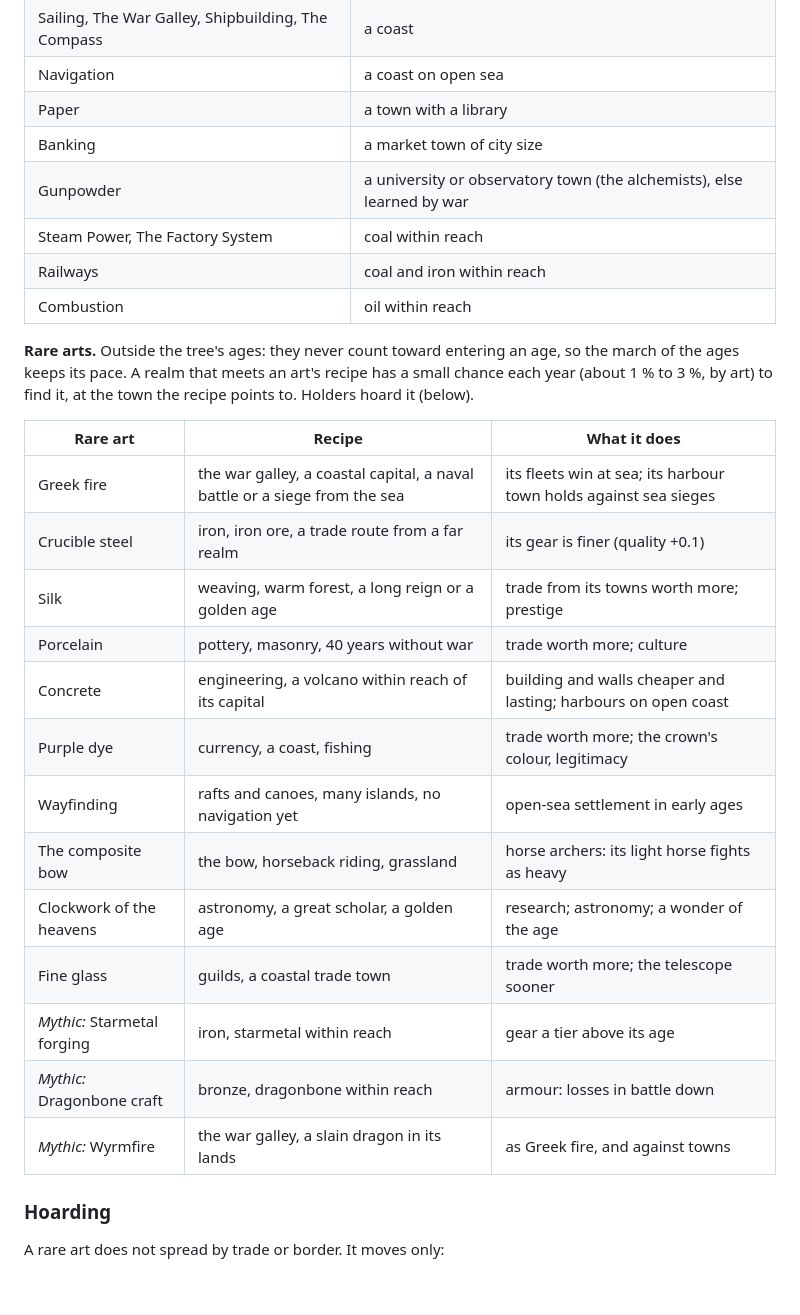
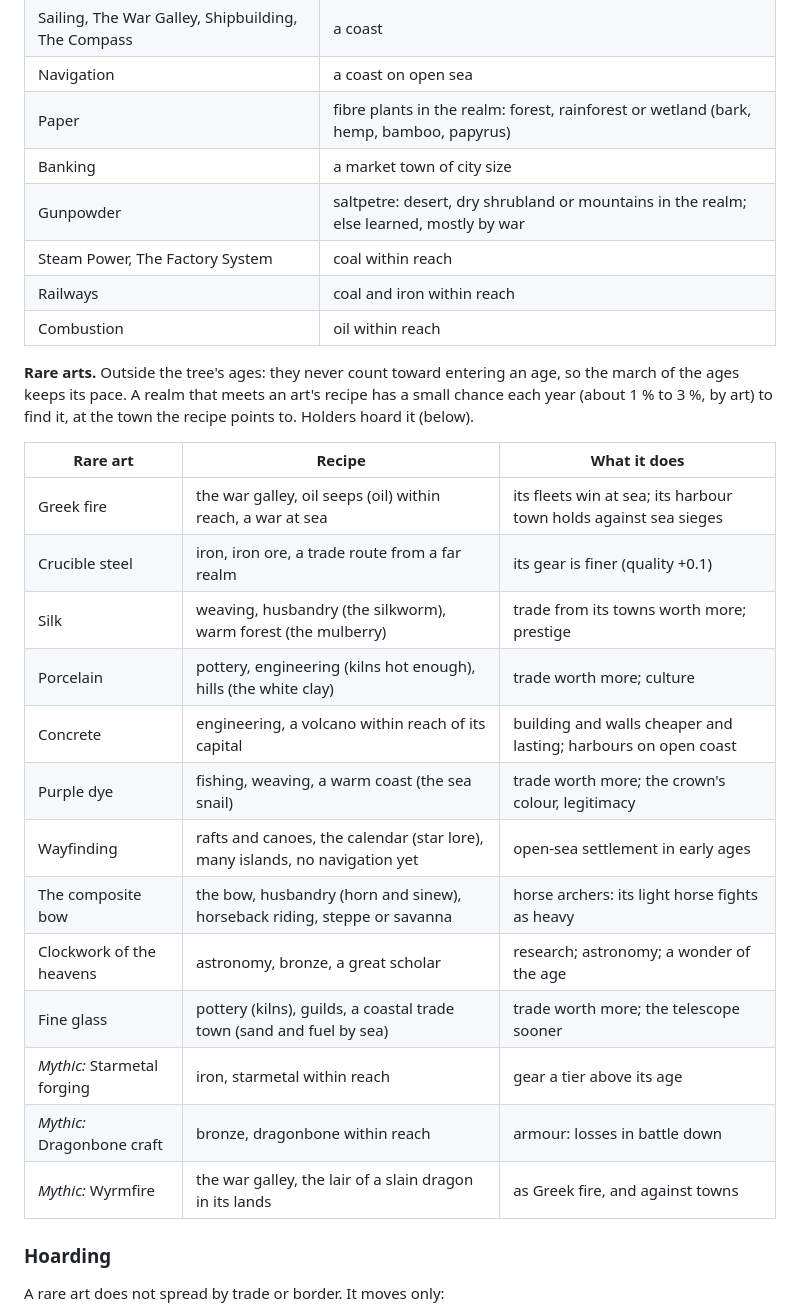
Before and after one commit to MagitekZed/atlas-of-ages, a Markdown page: docs/design/inventions.md, the part around one of its changes. Rendered like a GitHub page; blank space fills up the shorter version.

```diff
--- a/docs/design/inventions.md
+++ b/docs/design/inventions.md
@@ -120,9 +120,9 @@ Age longer. Never a hard block: a world with no tin still reaches the Iron Age,
 | Irrigation, The Water Mill | a river or lake in the realm |
 | Sailing, The War Galley, Shipbuilding, The Compass | a coast |
 | Navigation | a coast on open sea |
-| Paper | a town with a library |
+| Paper | fibre plants in the realm: forest, rainforest or wetland (bark, hemp, bamboo, papyrus) |
 | Banking | a market town of city size |
-| Gunpowder | a university or observatory town (the alchemists), else learned by war |
+| Gunpowder | saltpetre: desert, dry shrubland or mountains in the realm; else learned, mostly by war |
 | Steam Power, The Factory System | coal within reach |
 | Railways | coal and iron within reach |
 | Combustion | oil within reach |
@@ -133,19 +133,19 @@ the ages keeps its pace. A realm that meets an art's recipe has a small chance e
 
 | Rare art | Recipe | What it does |
 | --- | --- | --- |
-| Greek fire | the war galley, a coastal capital, a naval battle or a siege from the sea | its fleets win at sea; its harbour town holds against sea sieges |
+| Greek fire | the war galley, oil seeps (oil) within reach, a war at sea | its fleets win at sea; its harbour town holds against sea sieges |
 | Crucible steel | iron, iron ore, a trade route from a far realm | its gear is finer (quality +0.1) |
-| Silk | weaving, warm forest, a long reign or a golden age | trade from its towns worth more; prestige |
-| Porcelain | pottery, masonry, 40 years without war | trade worth more; culture |
+| Silk | weaving, husbandry (the silkworm), warm forest (the mulberry) | trade from its towns worth more; prestige |
+| Porcelain | pottery, engineering (kilns hot enough), hills (the white clay) | trade worth more; culture |
 | Concrete | engineering, a volcano within reach of its capital | building and walls cheaper and lasting; harbours on open coast |
-| Purple dye | currency, a coast, fishing | trade worth more; the crown's colour, legitimacy |
-| Wayfinding | rafts and canoes, many islands, no navigation yet | open-sea settlement in early ages |
-| The composite bow | the bow, horseback riding, grassland | horse archers: its light horse fights as heavy |
-| Clockwork of the heavens | astronomy, a great scholar, a golden age | research; astronomy; a wonder of the age |
-| Fine glass | guilds, a coastal trade town | trade worth more; the telescope sooner |
+| Purple dye | fishing, weaving, a warm coast (the sea snail) | trade worth more; the crown's colour, legitimacy |
+| Wayfinding | rafts and canoes, the calendar (star lore), many islands, no navigation yet | open-sea settlement in early ages |
+| The composite bow | the bow, husbandry (horn and sinew), horseback riding, steppe or savanna | horse archers: its light horse fights as heavy |
+| Clockwork of the heavens | astronomy, bronze, a great scholar | research; astronomy; a wonder of the age |
+| Fine glass | pottery (kilns), guilds, a coastal trade town (sand and fuel by sea) | trade worth more; the telescope sooner |
 | *Mythic:* Starmetal forging | iron, starmetal within reach | gear a tier above its age |
 | *Mythic:* Dragonbone craft | bronze, dragonbone within reach | armour: losses in battle down |
-| *Mythic:* Wyrmfire | the war galley, a slain dragon in its lands | as Greek fire, and against towns |
+| *Mythic:* Wyrmfire | the war galley, the lair of a slain dragon in its lands | as Greek fire, and against towns |
 
 ### Hoarding
 
```
Also changed, not shown: other parts of docs/design/inventions.md (+37 -6 lines).
